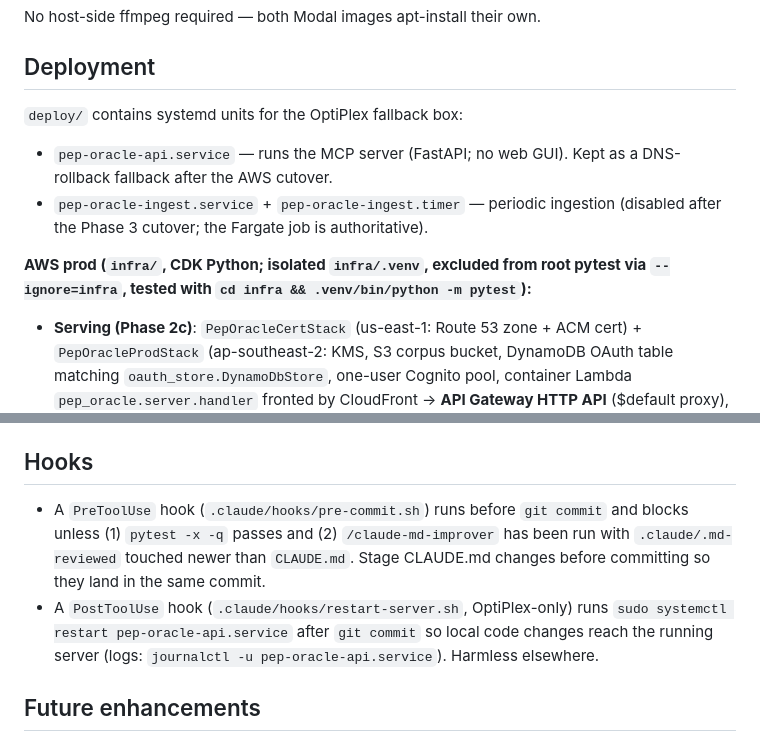
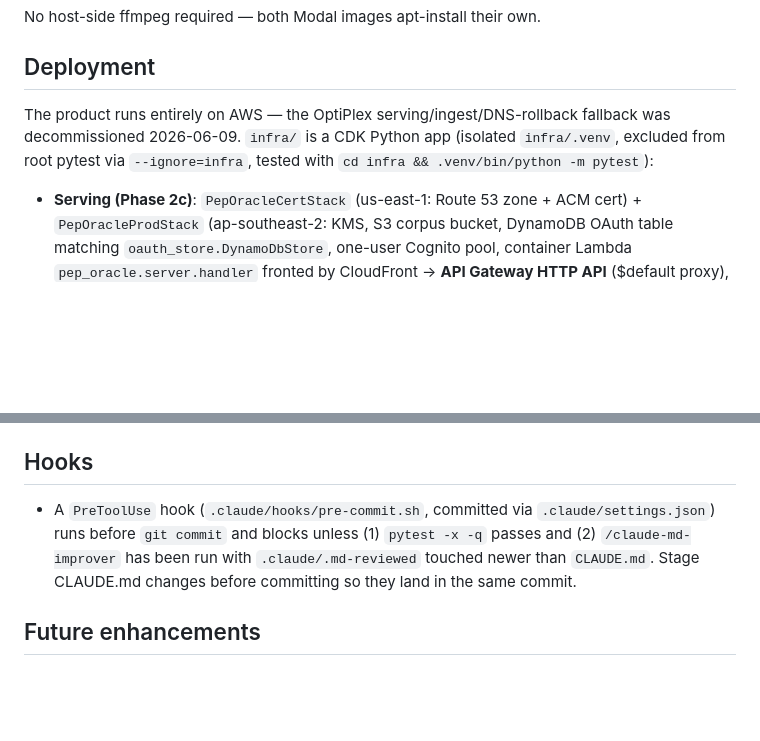
Before and after one commit to greggkp/pep-oracle, a Markdown page: CLAUDE.md, 2 parts joined by grey strips. Drawn GitHub-style; blank space fills up the shorter version.

Commit message:
docs: drop OptiPlex fallback + stale restart-server.sh from CLAUDE.md

```diff
--- a/CLAUDE.md
+++ b/CLAUDE.md
@@ -77,11 +77,7 @@ No host-side ffmpeg required — both Modal images apt-install their own.
 
 ## Deployment
 
-`deploy/` contains systemd units for the OptiPlex fallback box:
-- `pep-oracle-api.service` — runs the MCP server (FastAPI; no web GUI). Kept as a DNS-rollback fallback after the AWS cutover.
-- `pep-oracle-ingest.service` + `pep-oracle-ingest.timer` — periodic ingestion (disabled after the Phase 3 cutover; the Fargate job is authoritative).
-
-**AWS prod (`infra/`, CDK Python; isolated `infra/.venv`, excluded from root pytest via `--ignore=infra`, tested with `cd infra && .venv/bin/python -m pytest`):**
+The product runs entirely on AWS — the OptiPlex serving/ingest/DNS-rollback fallback was decommissioned 2026-06-09. `infra/` is a CDK Python app (isolated `infra/.venv`, excluded from root pytest via `--ignore=infra`, tested with `cd infra && .venv/bin/python -m pytest`):
 - **Serving (Phase 2c)**: `PepOracleCertStack` (us-east-1: Route 53 zone + ACM cert) + `PepOracleProdStack` (ap-southeast-2: KMS, S3 corpus bucket, DynamoDB OAuth table matching `oauth_store.DynamoDbStore`, one-user Cognito pool, container Lambda `pep_oracle.server.handler` fronted by CloudFront → **API Gateway HTTP API** ($default proxy), least-privilege IAM). Lambda-readiness: per-request stateless MCP session manager (Mangum runs the ASGI lifespan per-invoke), `DATA_DIR=/tmp`, disabled MCP DNS-rebinding host-check + `/mcp`→`/mcp/` normalizer (behind CloudFront→APIGW the Lambda sees the execute-api Host). Account facts: Lambda concurrency=10; public Function URLs blocked account-wide (hence APIGW). See `docs/aws/phase2c-{lambda-compat-findings,deploy-runbook}.md`. `pep-oracle.iicapn.com` is on AWS (Route 53 NS delegation at Cloudflare).
 - **Ingestion (Phase 3, `infra/ingest_stack.py`)**: daily EventBridge rule → scale-to-zero Fargate task running `pep-oracle ingest-artifact`. Modal tokens via SSM SecureString. The ingest stack imports the corpus bucket + KMS key as **external** resources (bucket by name, key ARN from `cfg.data_key_id`) so deploying it never redeploys the serving Lambda. Deploy/decommission: `docs/aws/phase3-ingestion-runbook.md`.
 - **CI/CD (Phase 4, `.github/workflows/`)**: `ci.yml` gates every PR + push to main (`ruff check` + root `pytest` + infra `pytest` + `cdk synth '*'` + docker build of both images, no AWS access). `deploy.yml` runs on a `v*` tag (or `workflow_dispatch` on a tag, for rollback): assumes the GitHub-OIDC deploy role from `PepOracleCicdStack`, runs `cdk deploy PepOracleProdStack PepOracleIngestStack` (deploy context via `env:`, `-c git_sha -c semver`), then `scripts/smoke.py` (auth-free: `/health`, `/version` sha+semver match, `/.well-known/...`, `/mcp` no-token→401, retries for cold start). The release tag surfaces as `GET /version` `code_semver` (`config.SEMVER` overrides the package version). Rollback = re-run `deploy` on the prior `v*` tag (image already in ECR). One-time bootstrap: `cdk deploy PepOracleCicdStack` with admin creds + set repo variables `AWS_DEPLOY_ROLE_ARN` + `ALLOWED_EMAIL`. `PepOracleCertStack` stays a manual deploy. Runbook `docs/aws/phase4-cicd-runbook.md`.
@@ -97,8 +93,7 @@ Tests marked `@pytest.mark.live` hit real APIs/data and are excluded by default
 
 ## Hooks
 
-- A `PreToolUse` hook (`.claude/hooks/pre-commit.sh`) runs before `git commit` and blocks unless (1) `pytest -x -q` passes and (2) `/claude-md-improver` has been run with `.claude/.md-reviewed` touched newer than `CLAUDE.md`. Stage CLAUDE.md changes before committing so they land in the same commit.
-- A `PostToolUse` hook (`.claude/hooks/restart-server.sh`, OptiPlex-only) runs `sudo systemctl restart pep-oracle-api.service` after `git commit` so local code changes reach the running server (logs: `journalctl -u pep-oracle-api.service`). Harmless elsewhere.
+- A `PreToolUse` hook (`.claude/hooks/pre-commit.sh`, committed via `.claude/settings.json`) runs before `git commit` and blocks unless (1) `pytest -x -q` passes and (2) `/claude-md-improver` has been run with `.claude/.md-reviewed` touched newer than `CLAUDE.md`. Stage CLAUDE.md changes before committing so they land in the same commit.
 
 ## Future enhancements
 
```
